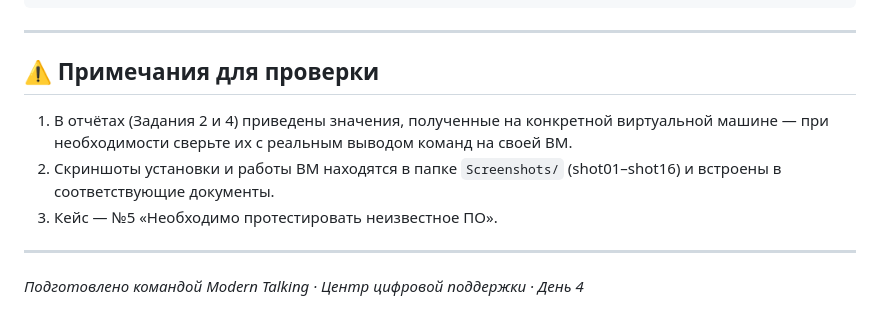
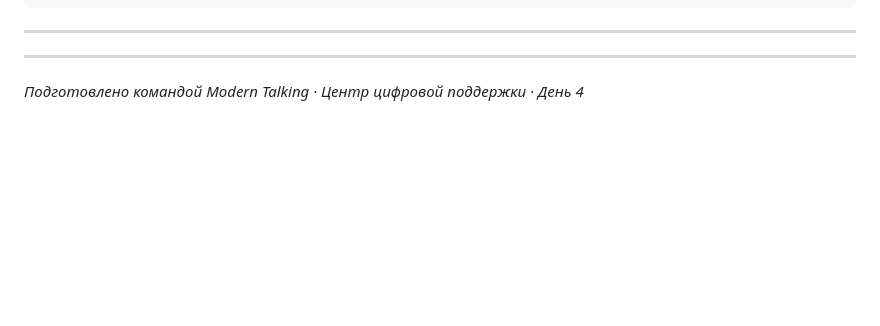
Before and after one commit to KS54-Teachment/Modern-talking, a Markdown page: Day-4/README.md, the part around the change. Rendered like a GitHub page; blank space fills up the shorter version.

````diff
--- a/Day-4/README.md
+++ b/Day-4/README.md
@@ -83,13 +83,6 @@ DigitalSupport/
 ```
 
 ---
-
-## ⚠️ Примечания для проверки
-
-1. В отчётах (Задания 2 и 4) приведены значения, полученные на конкретной виртуальной машине — при необходимости сверьте их с реальным выводом команд на своей ВМ.
-2. Скриншоты установки и работы ВМ находятся в папке `Screenshots/` (shot01–shot16) и встроены в соответствующие документы.
-3. Кейс — №5 «Необходимо протестировать неизвестное ПО».
-
 ---
 
 *Подготовлено командой Modern Talking · Центр цифровой поддержки · День 4*
````
